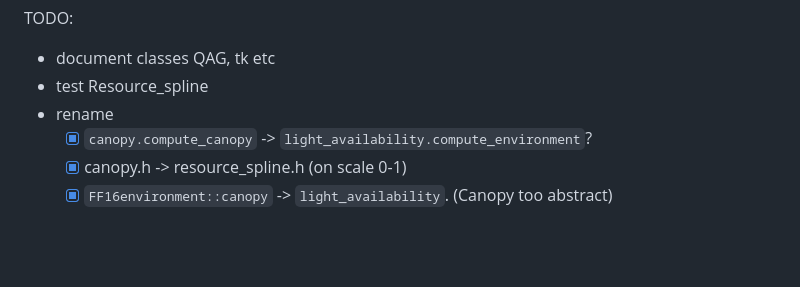
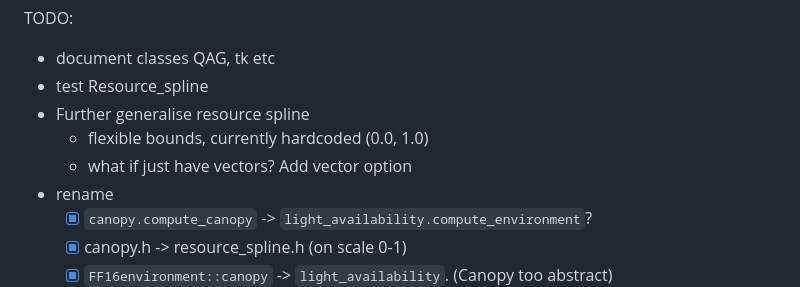
Before and after one commit to traitecoevo/plant, a Markdown page: Notes.md, the part around the change. Rendered like a GitHub page; blank space fills up the shorter version.

Commit message:
more notes

```diff
--- a/Notes.md
+++ b/Notes.md
@@ -19,6 +19,9 @@ see `AdaptiveInterpolator::update_spline()`
 TODO:
 - document classes QAG, tk etc
 - test Resource_spline
+- Further generalise resource spline
+  - flexible bounds, currently hardcoded (0.0, 1.0)
+  - what if just have vectors? Add vector option
 - rename
   - [x] `canopy.compute_canopy` -> `light_availability.compute_environment`?
   - [x] canopy.h -> resource_spline.h (on scale 0-1)
```
